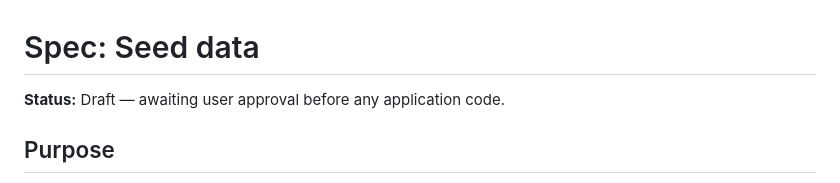
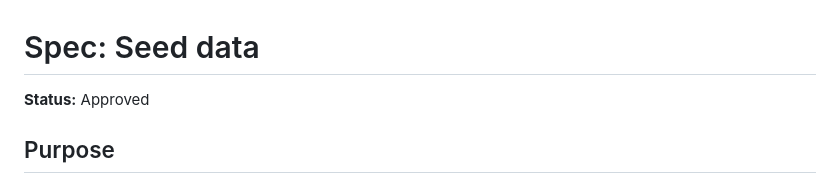
Before and after one commit to ilaydakaraduman/easy-exchange, a Markdown page: specs/07-seed-data.md, the part around the change. Drawn GitHub-style.

Commit message:
Update seed data status from Draft to Approved

```diff
--- a/specs/07-seed-data.md
+++ b/specs/07-seed-data.md
@@ -1,6 +1,6 @@
 # Spec: Seed data
 
-**Status:** Draft — awaiting user approval before any application code.
+**Status:** Approved
 
 ## Purpose
 
```
